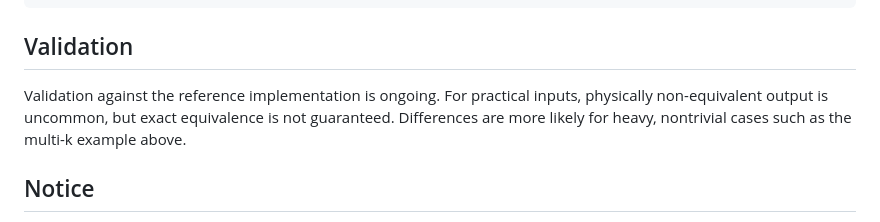
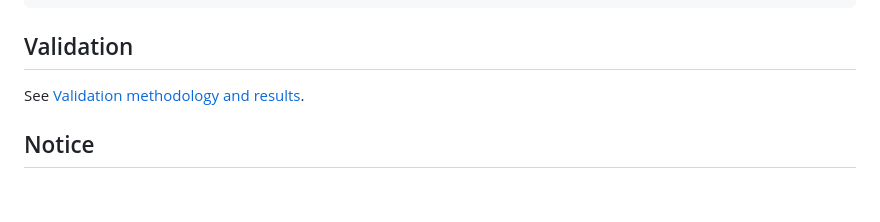
Before and after one commit to estrada0521/APOSTRUCT, a Markdown page: README.md, the part around the change. GitHub-like rendering; blank space fills up the shorter version.

```diff
--- a/README.md
+++ b/README.md
@@ -135,10 +135,7 @@ isodistort serve --host 127.0.0.1 --port 8300
 
 ## Validation
 
-Validation against the reference implementation is ongoing. For practical
-inputs, physically non-equivalent output is uncommon, but exact equivalence is
-not guaranteed. Differences are more likely for heavy, nontrivial cases such
-as the multi-k example above.
+See [Validation methodology and results](Validation.md).
 
 ## Notice
 
```
Also changed, not shown: README_ja.md (+1 -3 lines).
